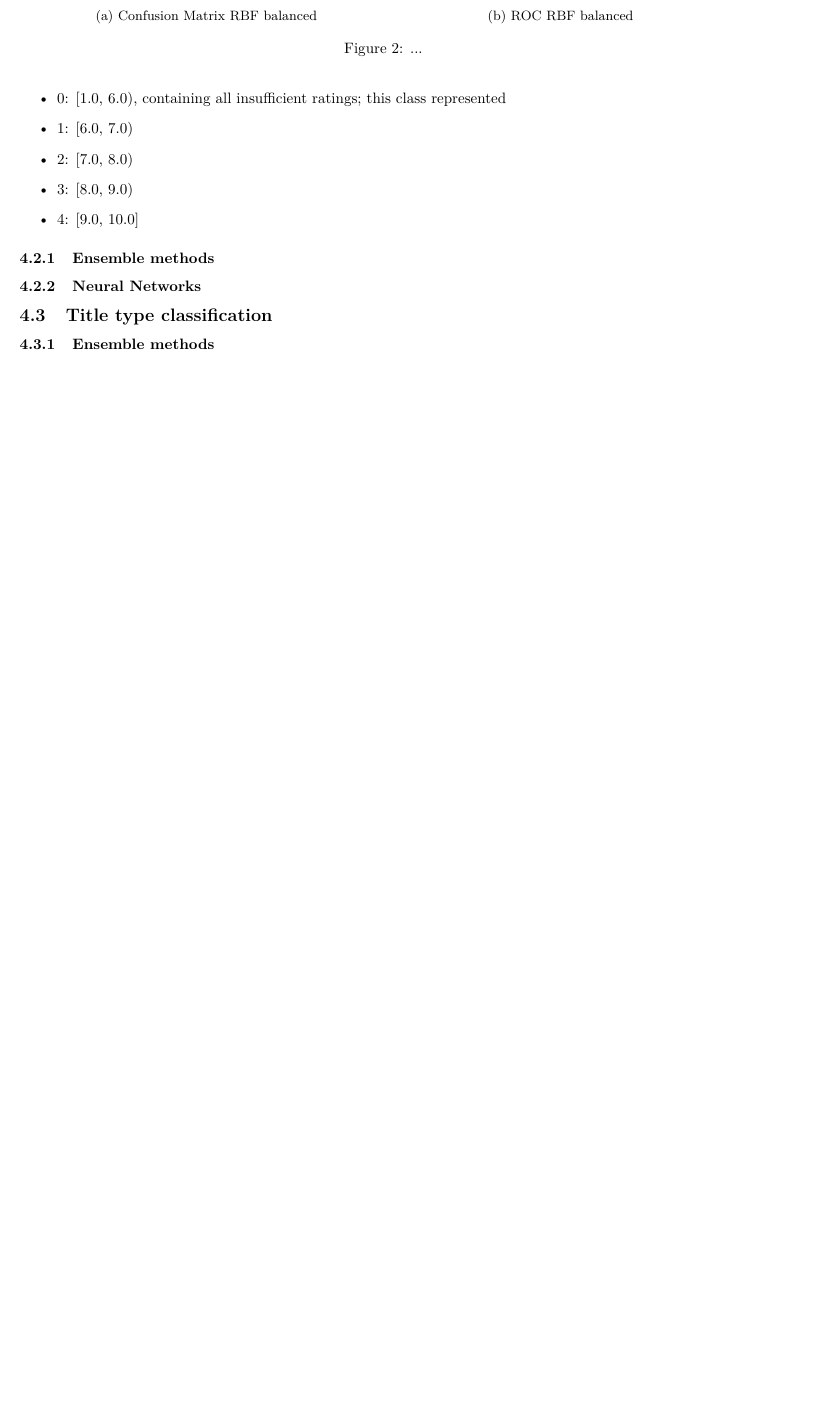
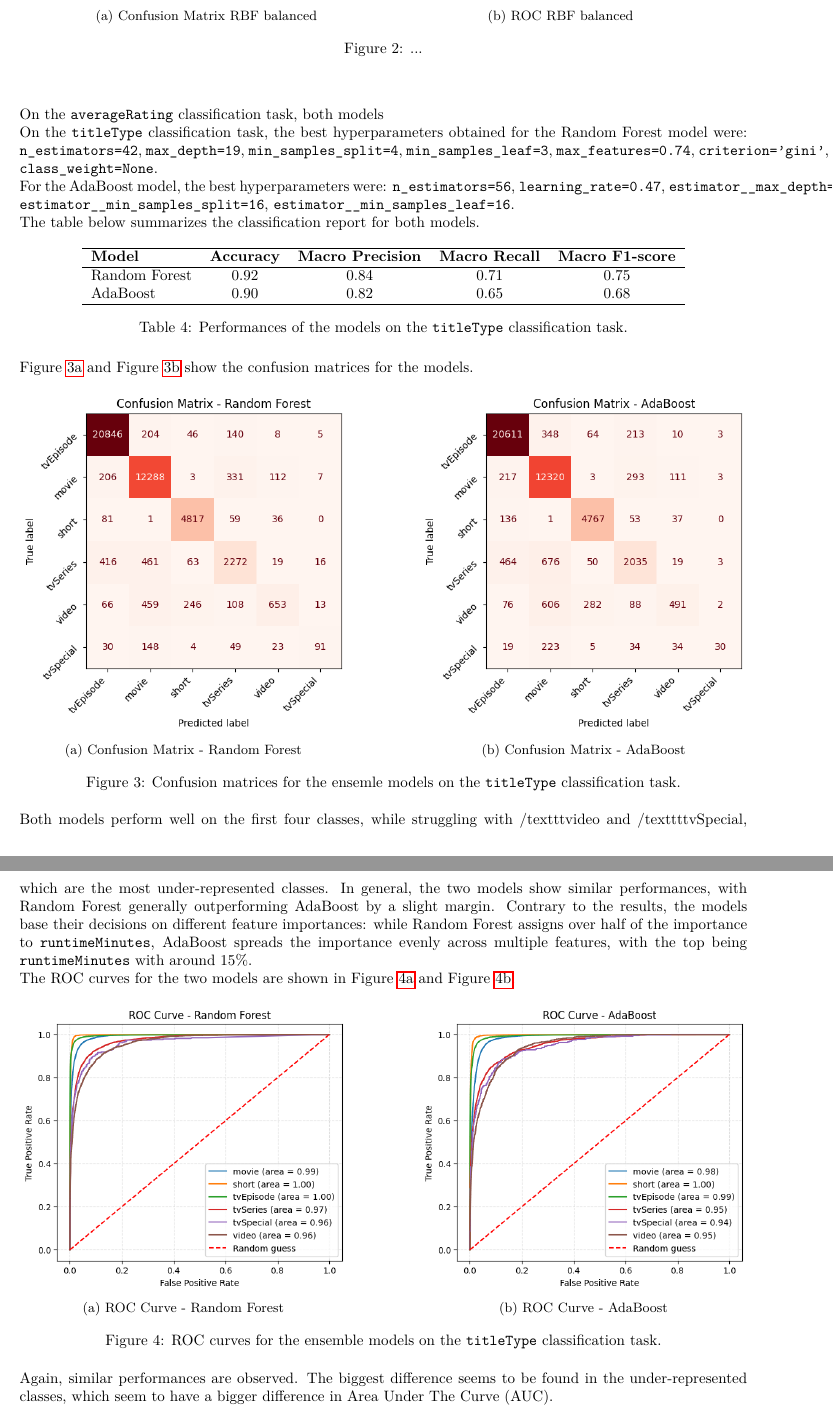
Before and after one commit to ChefBB/dm2_project, a LaTeX document (report/main.tex, which reads report/advanced_classification.tex): part of page 6 of 6 before the commit and two parts of pages 6 and 7 of 7 after it, the two joined at a grey line, cut so that both start at the same text, the shorter picture padded with empty space. Compiled offline with pdfLaTeX.

Commit message:
advanced classification update

```diff
--- a/report/advanced_classification.tex
+++ b/report/advanced_classification.tex
@@ -148,11 +143,2 @@ it was binned in 5 classes:
 
-\begin{itemize}
-    \item 0: [1.0, 6.0), containing all insufficient ratings; this class
-    represented
-    \item 1: [6.0, 7.0)
-    \item 2: [7.0, 8.0)
-    \item 3: [8.0, 9.0)
-    \item 4: [9.0, 10.0]
-\end{itemize}
 
-\subsubsection{Ensemble methods}
@@ -159,8 +149,134 @@ it was binned in 5 classes:
 
-\subsubsection{Neural Networks}
+% rf
+% RandomForestClassifier(max_depth=19, max_features=0.7361716094628554,
+                    %    min_samples_leaf=3, min_samples_split=4, n_estimators=42,
+                    %    n_jobs=-1, random_state=42)
+% precision    recall  f1-score   support
 
-\subsection{Title type classification}
+%            0       0.56      0.60      0.58      9717
+%            1       0.44      0.34      0.39     11114
+%            2       0.48      0.68      0.56     14674
+%            3       0.46      0.27      0.34      7640
+%            4       0.60      0.16      0.25      1715
 
-\subsubsection{Ensemble methods}
+%     accuracy                           0.49     44860
+%    macro avg       0.51      0.41      0.42     44860
+% weighted avg       0.49      0.49      0.47     44860
 
-\subsubsection{Neural Networks}
+
+
+On the \texttt{averageRating} classification task, both models
+
+On the \texttt{titleType} classification task, the best hyperparameters
+obtained for the Random Forest model were:
+% {'class_weight': None, 'criterion': 'gini', 'max_depth': 19, 'max_features': 0.7361716094628554, 'min_samples_leaf': 3, 'min_samples_split': 4, 'n_estimators': 42}
+\texttt{n\_estimators=42}, \texttt{max\_depth=19}, \texttt{min\_samples\_split=4},
+\texttt{min\_samples\_leaf=3}, \texttt{max\_features=0.74},
+\texttt{criterion='gini'}, \texttt{class\_weight=None}.
+% precision    recall  f1-score   support
+
+%        movie       0.91      0.95      0.93     12947
+%        short       0.93      0.96      0.95      4994
+%    tvEpisode       0.96      0.98      0.97     21249
+%     tvSeries       0.77      0.70      0.73      3247
+%    tvSpecial       0.69      0.26      0.38       345
+%        video       0.77      0.42      0.55      1545
+
+%     accuracy                           0.92     44327
+%    macro avg       0.84      0.71      0.75     44327
+% weighted avg       0.92      0.92      0.92     44327
+
+
+% adaboost
+% Best parameters found for AdaBoost: {'estimator__max_depth': 10, 'estimator__min_samples_leaf': 16, 'estimator__min_samples_split': 16, 'learning_rate': 0.46606998421703594, 'n_estimators': 56}
+For the AdaBoost model, the best hyperparameters were:
+\texttt{n\_estimators=56}, \texttt{learning\_rate=0.47},
+\texttt{estimator\_\_max\_depth=10},
+\texttt{estimator\_\_min\_samples\_split=16},
+\texttt{estimator\_\_min\_samples\_leaf=16}.
+%            precision    recall  f1-score   support
+
+%        movie       0.87      0.95      0.91     12947
+%        short       0.92      0.95      0.94      4994
+%    tvEpisode       0.96      0.97      0.96     21249
+%     tvSeries       0.75      0.63      0.68      3247
+%    tvSpecial       0.73      0.09      0.16       345
+%        video       0.70      0.32      0.44      1545
+
+The table below summarizes the classification report for both models.
+\begin{table}[H]
+    \centering
+    \label{tab:classification_report}
+    \begin{tabular}{lccccc}
+    \hline
+    \textbf{Model} & \textbf{Accuracy} & \textbf{Macro Precision} & \textbf{Macro Recall} & \textbf{Macro F1-score} \\
+    \hline
+    Random Forest & 0.92 & 0.84 & 0.71 & 0.75 \\
+    AdaBoost & 0.90 & 0.82 & 0.65 & 0.68 \\
+    \hline
+    \end{tabular}
+    \caption{Performances of the models on the \texttt{titleType} classification task.}
+\end{table}
+
+Figure~\ref{fig:cm_rf} and Figure~\ref{fig:cm_ab} show the confusion matrices
+for the models.
+
+\begin{figure}[h]
+    \centering
+    \begin{subfigure}[b]{0.45\textwidth}
+        \centering
+        \includegraphics[width=\textwidth]{plotsss/conf_matr_rf_titletype}
+        \caption{Confusion Matrix - Random Forest}
+        \label{fig:cm_rf}
+    \end{subfigure}
+    \hfill
+    \begin{subfigure}[b]{0.45\textwidth}
+        \centering
+        \includegraphics[width=\textwidth]{plotsss/conf_matr_boost_titletype}
+        \caption{Confusion Matrix - AdaBoost}
+        \label{fig:cm_ab}
+    \end{subfigure}
+    \caption{Confusion matrices for the ensemle models on the \texttt{titleType} classification task.}
+    \label{fig:cm_comparison}
+\end{figure}
+Both models perform well on the first four classes, while struggling
+with /texttt{video} and /texttt{tvSpecial}, which are the most
+under-represented classes. In general, the two models show similar
+performances, with Random Forest generally outperforming AdaBoost
+by a slight margin.
+Contrary to the results, the models base their decisions
+on different feature importances: while Random Forest assigns over
+half of the importance to \texttt{runtimeMinutes},
+AdaBoost spreads the importance evenly across multiple features,
+with the top being \texttt{runtimeMinutes} with around 15\%.
+
+
+The ROC curves for the two models are shown in Figure~\ref{fig:roc_rf} and
+Figure~\ref{fig:roc_ab}.
+\begin{figure}[h]
+    \centering
+    \begin{subfigure}[b]{0.45\textwidth}
+        \centering
+        \includegraphics[width=\textwidth]{plotsss/roc_rf_titletype}
+        \caption{ROC Curve - Random Forest}
+        \label{fig:roc_rf}
+    \end{subfigure}
+    \hfill
+    \begin{subfigure}[b]{0.45\textwidth}
+        \centering
+        \includegraphics[width=\textwidth]{plotsss/roc_boost_titletype}
+        \caption{ROC Curve - AdaBoost}
+        \label{fig:roc_ab}
+    \end{subfigure}
+    \caption{ROC curves for the ensemble models on the \texttt{titleType} classification task.}
+    \label{fig:roc_comparison}
+\end{figure}
+
+Again, similar performances are observed. The biggest difference
+seems to be found in the under-represented classes, which seem to
+have a bigger difference in Area Under The Curve (AUC).
+
+\subsection{Neural Networks}
+
+
+\subsection{Model Comparison}
```
Also changed, not shown: report/main.pdf, report/plotsss/conf_matr_boost.png (added), report/plotsss/conf_matr_boost_rating.png (added), report/plotsss/conf_matr_boost_titletype.png (added), report/plotsss/conf_matr_rf_rating.png (added), report/plotsss/conf_matr_rf_titletype.png (added), report/plotsss/feat_imp_adaboost.png (added), report/plotsss/feat_imps_rf.png (added), report/plotsss/roc_boost_rating.png (added), report/plotsss/roc_boost_titletype.png (added), report/plotsss/roc_rf_rating.png (added), report/plotsss/roc_rf_titletype.png (added), report/advanced_classification.tex (9 more changed lines), 8 other files.
